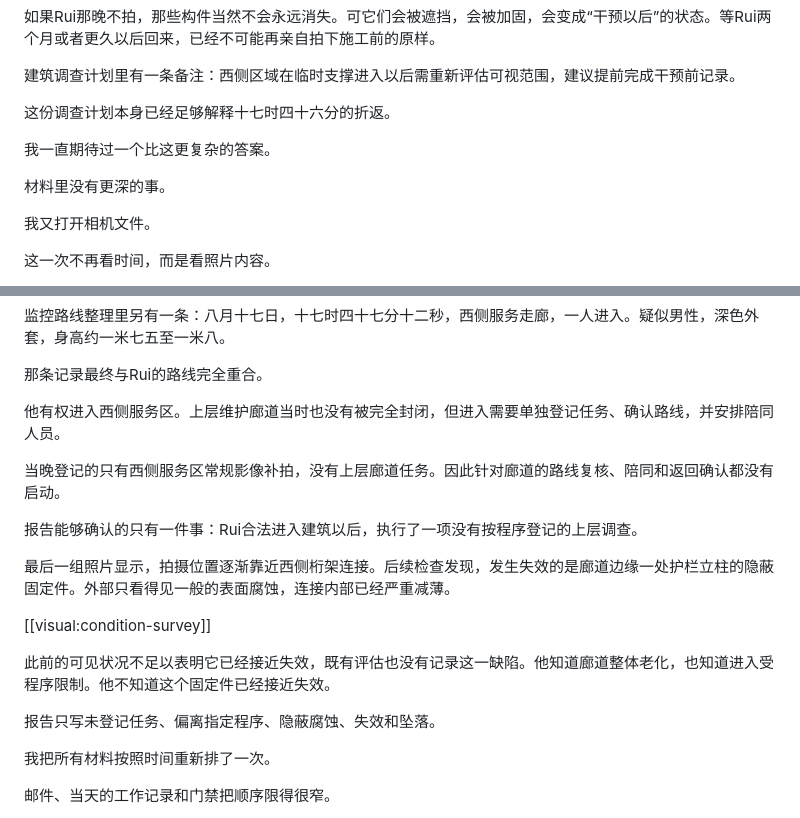
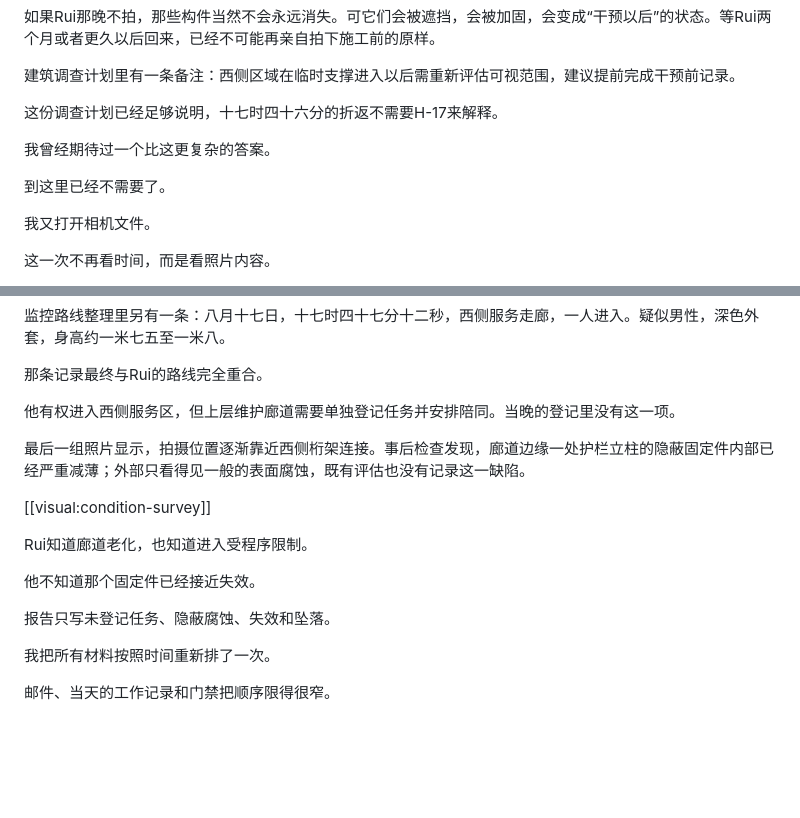
Before and after one commit to lyuf09/kaleidoscope, a Markdown page: content/08-oleander.md, 2 parts joined by grey strips. Drawn GitHub-style; blank space fills up the shorter version.

Commit message:
Tighten the final explanatory passages

```diff
--- a/content/08-oleander.md
+++ b/content/08-oleander.md
@@ -122,11 +122,11 @@ Rui重新进入西侧服务区。
 
 建筑调查计划里有一条备注：西侧区域在临时支撑进入以后需重新评估可视范围，建议提前完成干预前记录。
 
-这份调查计划本身已经足够解释十七时四十六分的折返。
+这份调查计划已经足够说明，十七时四十六分的折返不需要H-17来解释。
 
-我一直期待过一个比这更复杂的答案。
+我曾经期待过一个比这更复杂的答案。
 
-材料里没有更深的事。
+到这里已经不需要了。
 
 我又打开相机文件。
 
@@ -158,19 +158,17 @@ Rui重新进入西侧服务区。
 
 那条记录最终与Rui的路线完全重合。
 
-他有权进入西侧服务区。上层维护廊道当时也没有被完全封闭，但进入需要单独登记任务、确认路线，并安排陪同人员。
+他有权进入西侧服务区，但上层维护廊道需要单独登记任务并安排陪同。当晚的登记里没有这一项。
 
-当晚登记的只有西侧服务区常规影像补拍，没有上层廊道任务。因此针对廊道的路线复核、陪同和返回确认都没有启动。
-
-报告能够确认的只有一件事：Rui合法进入建筑以后，执行了一项没有按程序登记的上层调查。
-
-最后一组照片显示，拍摄位置逐渐靠近西侧桁架连接。后续检查发现，发生失效的是廊道边缘一处护栏立柱的隐蔽固定件。外部只看得见一般的表面腐蚀，连接内部已经严重减薄。
+最后一组照片显示，拍摄位置逐渐靠近西侧桁架连接。事后检查发现，廊道边缘一处护栏立柱的隐蔽固定件内部已经严重减薄；外部只看得见一般的表面腐蚀，既有评估也没有记录这一缺陷。
 
 [[visual:condition-survey]]
 
-此前的可见状况不足以表明它已经接近失效，既有评估也没有记录这一缺陷。他知道廊道整体老化，也知道进入受程序限制。他不知道这个固定件已经接近失效。
+Rui知道廊道老化，也知道进入受程序限制。
 
-报告只写未登记任务、偏离指定程序、隐蔽腐蚀、失效和坠落。
+他不知道那个固定件已经接近失效。
+
+报告只写未登记任务、隐蔽腐蚀、失效和坠落。
 
 我把所有材料按照时间重新排了一次。
 
```
Also changed, not shown: content/04-autumn.md (+2 -2 lines), content/06-hibiscus.md (+0 -4 lines).
